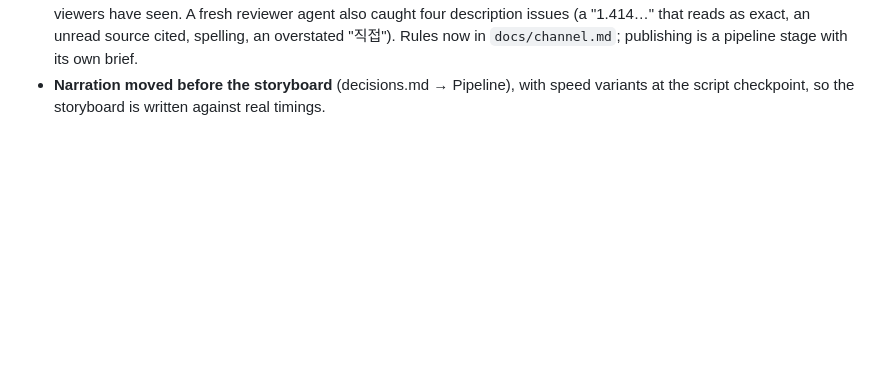
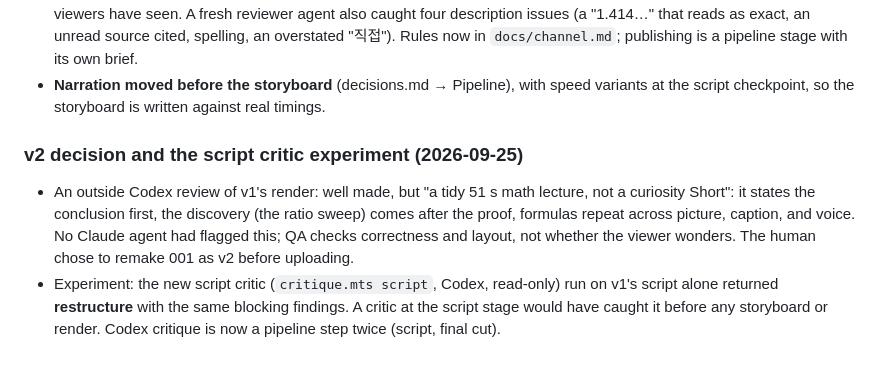
Before and after one commit to zeikar/tangent, a Markdown page: docs/milestone-1-notes.md, the part around the change. Drawn GitHub-style; blank space fills up the shorter version.

Commit message:
docs: note the v2 decision and the script critic experiment

```diff
--- a/docs/milestone-1-notes.md
+++ b/docs/milestone-1-notes.md
@@ -364,3 +364,17 @@ sheets plus cited frames (round 2's 391 PNGs pruned to 66).
 - **Narration moved before the storyboard** (decisions.md → Pipeline), with
   speed variants at the script checkpoint, so the storyboard is written
   against real timings.
+
+### v2 decision and the script critic experiment (2026-09-25)
+
+- An outside Codex review of v1's render: well made, but "a tidy 51 s math
+  lecture, not a curiosity Short": it states the conclusion first, the
+  discovery (the ratio sweep) comes after the proof, formulas repeat across
+  picture, caption, and voice. No Claude agent had flagged this; QA checks
+  correctness and layout, not whether the viewer wonders. The human chose to
+  remake 001 as v2 before uploading.
+- Experiment: the new script critic (`critique.mts script`, Codex, read-only)
+  run on v1's script alone returned **restructure** with the same blocking
+  findings. A critic at the script stage would have caught it before any
+  storyboard or render. Codex critique is now a pipeline step twice (script,
+  final cut).
```
